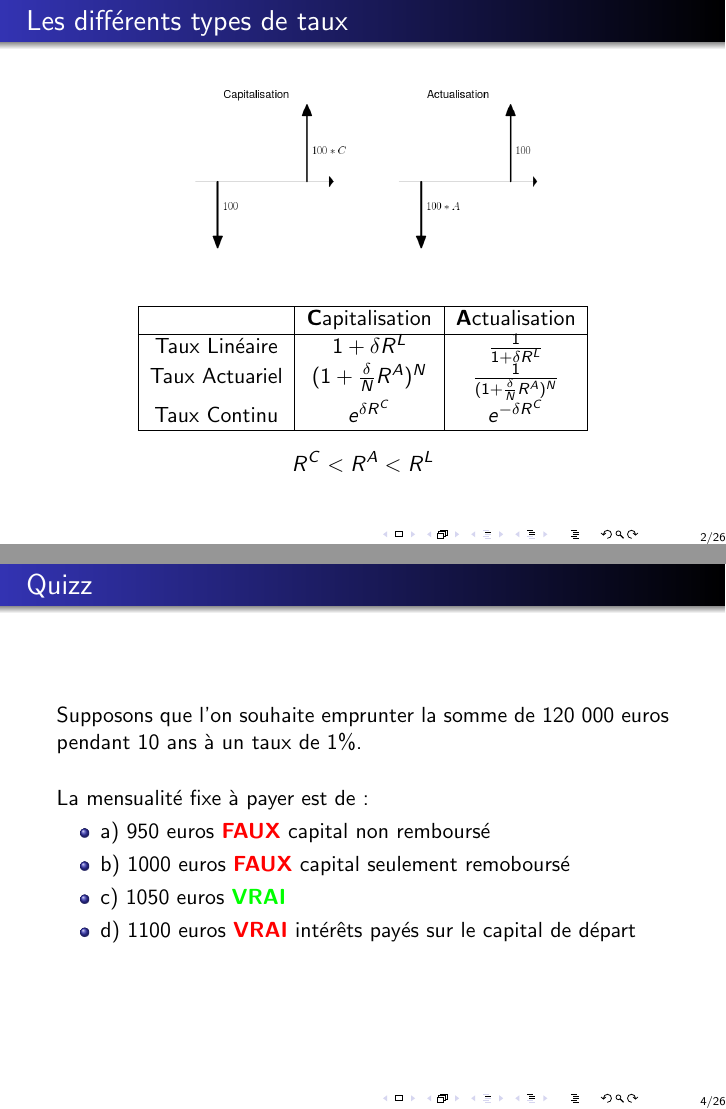
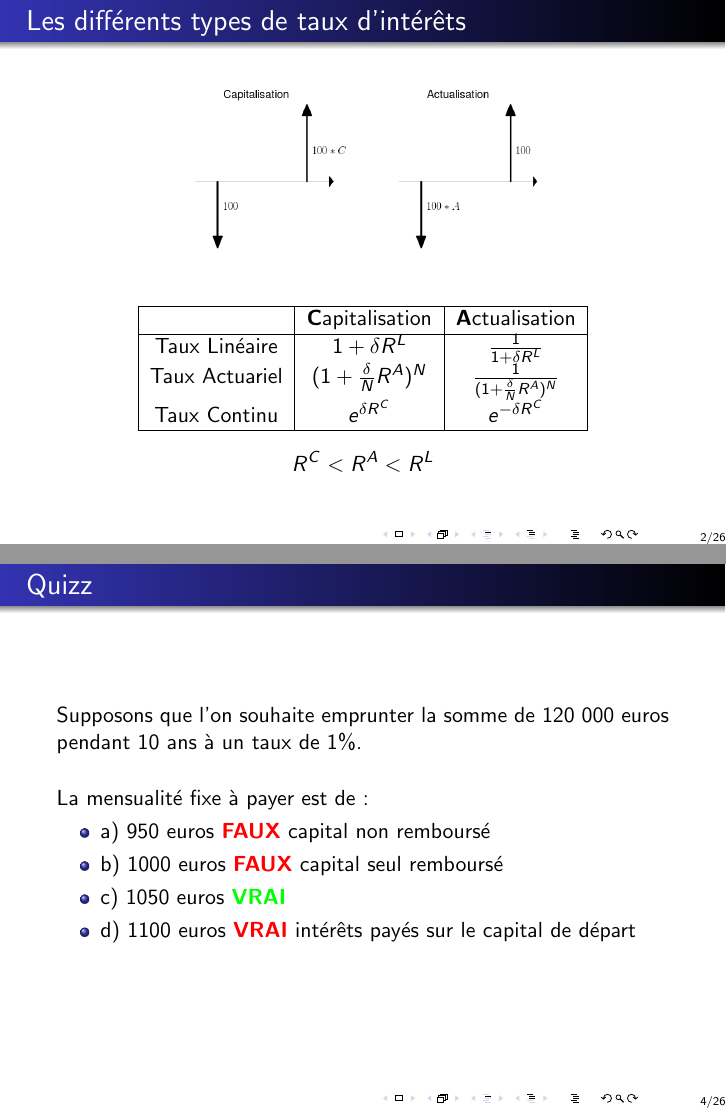
Before and after one commit to rguillemot/Formation_Finance, LaTeX slides (Derives_de_taux/jour1_derivatives.tex): pages 2 and 4 of 26, joined at a grey line. Compiled offline with pdfLaTeX.

Commit message:
corrections

```diff
--- a/Derives_de_taux/jour1_derivatives.tex
+++ b/Derives_de_taux/jour1_derivatives.tex
@@ -28,7 +28,7 @@
 \end{figure}
 \end{frame}
 
-\begin{frame}{Les différents types de taux}
+\begin{frame}{Les différents types de taux d'intérêts}
 \begin{figure}[h]
 \centering \FIG{7cm}{figures/capi_actu.png}
 \end{figure}
@@ -69,7 +69,7 @@ Supposons que l'on souhaite emprunter la somme de 120 000 euros pendant 10 ans
 La mensualité fixe à payer est de:
 \begin{itemize}
 \item a) 950 euros \textbf{\color{red}{FAUX}} capital non remboursé
-\item b) 1000 euros \textbf{\color{red}{FAUX}} capital seulement remoboursé
+\item b) 1000 euros \textbf{\color{red}{FAUX}} capital seul remboursé
 \item c) 1050 euros \textbf{\color{green}{VRAI}}
 \item d) 1100 euros \textbf{\color{red}{VRAI}} intérêts payés sur le capital de départ
 \end{itemize}
```
Also changed, not shown: pdf/jour1_derivatives.pdf, 2 other files.
